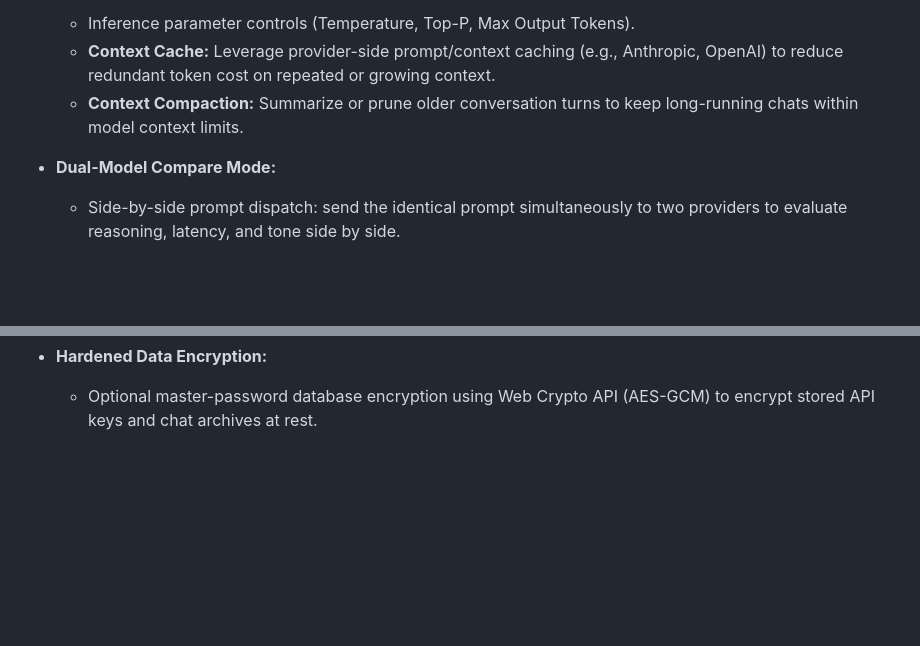
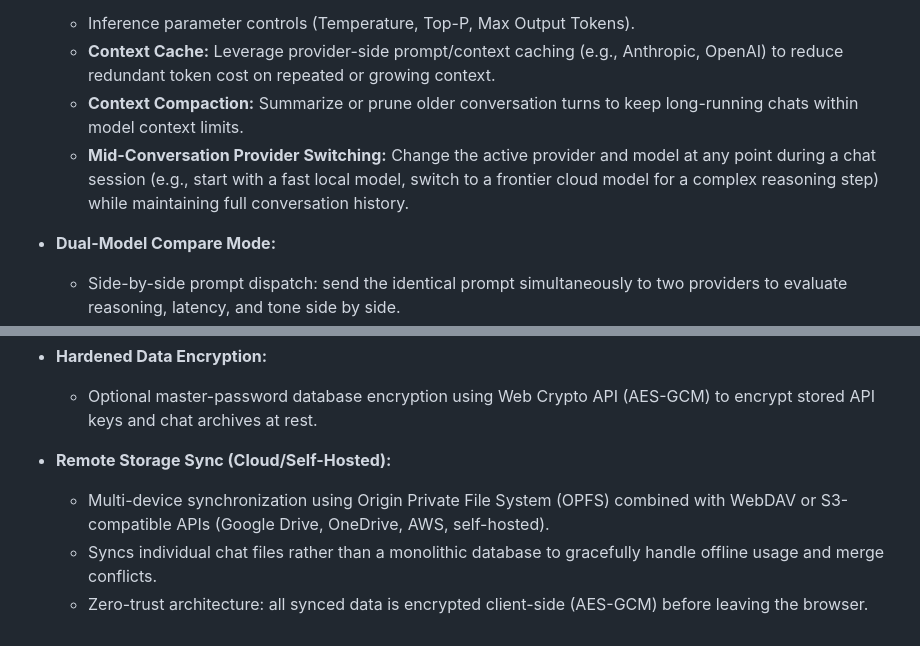
Before and after one commit to alexmoise/Calyx, a Markdown page: readme.md, 2 parts joined by grey strips. Rendered like a GitHub page; blank space fills up the shorter version.

Commit message:
Provider switching and remote sync to roadmap

```diff
--- a/readme.md
+++ b/readme.md
@@ -144,6 +144,7 @@ Phase 1 (Core MVP — done) ──> Phase 2 (Power UX) ──> Phase 3 (Branchin
   * Inference parameter controls (Temperature, Top-P, Max Output Tokens).
   * **Context Cache:** Leverage provider-side prompt/context caching (e.g., Anthropic, OpenAI) to reduce redundant token cost on repeated or growing context.
   * **Context Compaction:** Summarize or prune older conversation turns to keep long-running chats within model context limits.
+  * **Mid-Conversation Provider Switching:** Change the active provider and model at any point during a chat session (e.g., start with a fast local model, switch to a frontier cloud model for a complex reasoning step) while maintaining full conversation history.
 
 * **Dual-Model Compare Mode:**
   * Side-by-side prompt dispatch: send the identical prompt simultaneously to two providers to evaluate reasoning, latency, and tone side by side.
@@ -178,3 +179,8 @@ Phase 1 (Core MVP — done) ──> Phase 2 (Power UX) ──> Phase 3 (Branchin
 
 * **Hardened Data Encryption:**
   * Optional master-password database encryption using Web Crypto API (AES-GCM) to encrypt stored API keys and chat archives at rest.
+
+* **Remote Storage Sync (Cloud/Self-Hosted):**
+  * Multi-device synchronization using Origin Private File System (OPFS) combined with WebDAV or S3-compatible APIs (Google Drive, OneDrive, AWS, self-hosted).
+  * Syncs individual chat files rather than a monolithic database to gracefully handle offline usage and merge conflicts.
+  * Zero-trust architecture: all synced data is encrypted client-side (AES-GCM) before leaving the browser.
```
